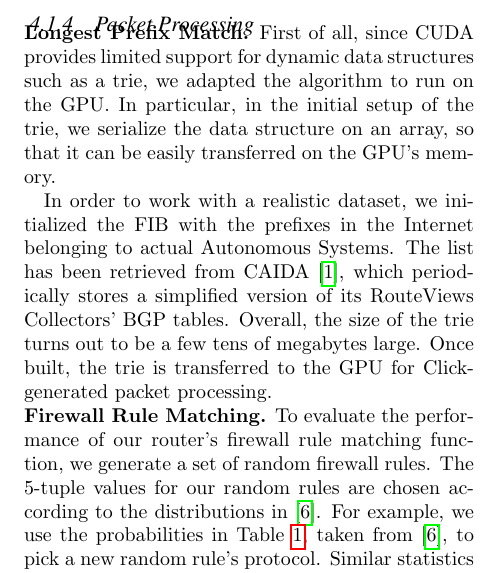
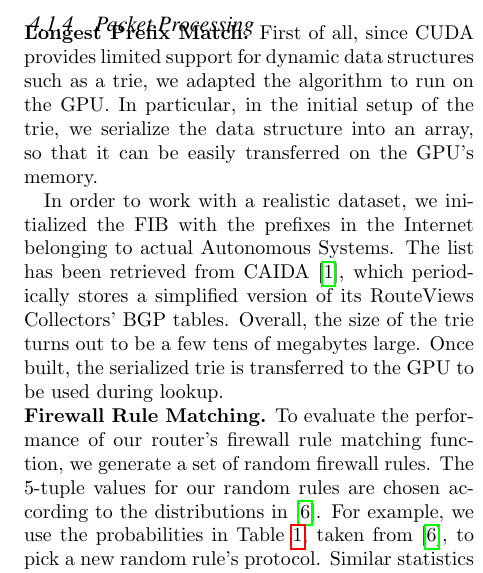
Before and after one commit to dtnaylor/cuda-router, a LaTeX paper (reports/final/final.tex, which reads reports/final/eval.tex): part of one column of page 4 of 9, cut so that both start at the same text. Compiled offline with pdfLaTeX.

Commit message:
Tweaks to LPM section

```diff
--- a/reports/final/eval.tex
+++ b/reports/final/eval.tex
@@ -42,12 +42,19 @@ of maximum throughput.
 \subsubsection{Packet Processing}
 \label{sec:eval-proc}
 
-\noindent \textbf{Longest Prefix Match.} First of all, since CUDA provides limited support for dynamic data structures such as a trie, we adapted the algorithm to run on the GPU. In particular, in the initial setup of the trie, we serialize the data structure on an array, so that it can be easily transferred on the GPU's memory.
+\noindent \textbf{Longest Prefix Match.} First of all, since CUDA provides
+limited support for dynamic data structures such as a trie, we adapted the
+algorithm to run on the GPU. In particular, in the initial setup of the trie,
+we serialize the data structure into an array, so that it can be easily
+transferred on the GPU's memory.
 
-In order to work with a realistic dataset, we initialized the FIB with the prefixes in the Internet belonging to actual Autonomous Systems. The list has been retrieved from CAIDA \cite{routeviews}, which periodically stores a simplified version of its RouteViews Collectors' BGP tables. Overall, the size of the trie turns out to be a few tens of megabytes large. Once built, the trie is transferred to the GPU for Click-generated packet processing.
+In order to work with a realistic dataset, we initialized the FIB with the
+prefixes in the Internet belonging to actual Autonomous Systems. The list has
+been retrieved from CAIDA \cite{routeviews}, which periodically stores a
+simplified version of its RouteViews Collectors' BGP tables. Overall, the size
+of the trie turns out to be a few tens of megabytes large. Once built, the
+serialized trie is transferred to the GPU to be used during lookup.
 
-%Describe the FIB we use...\\
-%\TODO{Bruno: describe using RouteViews? FIB...}
 
 \noindent \textbf{Firewall Rule Matching.} To evaluate the performance of our
 router's firewall rule matching function, we generate a set of random firewall
```
